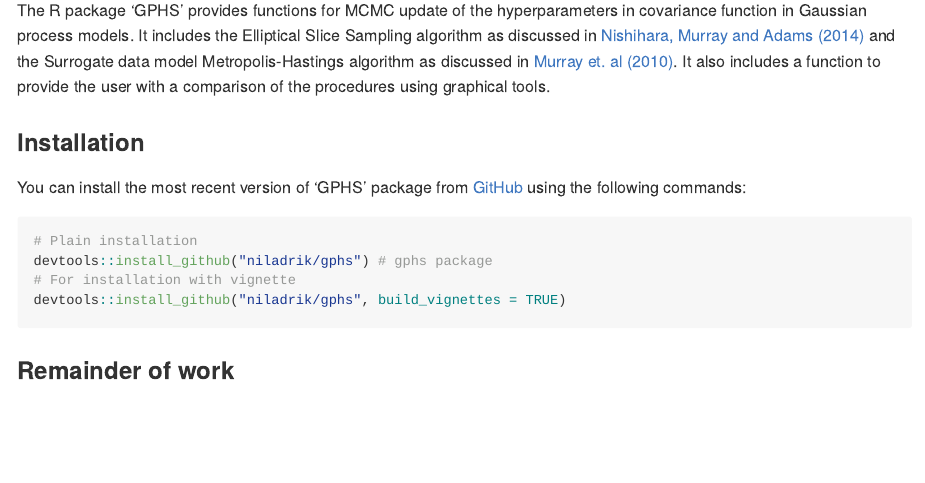
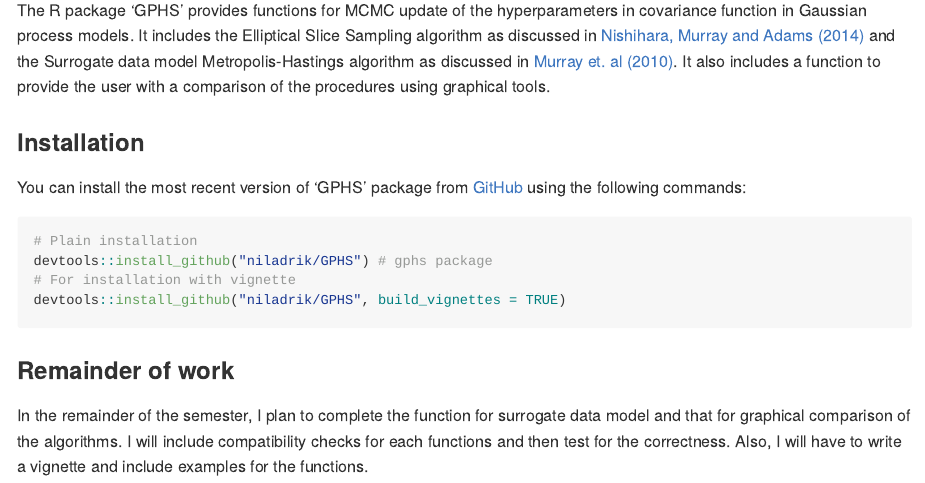
Before and after one commit to niladrik/GPHS, an R Markdown document (README.Rmd): the page in a window 1100 px wide, from 90 px down. The pictures show the output file README.md that the author committed with the source, drawn offline in the style of GitHub.

Commit message:
update readme with the future tasks and correct installation instruction

````diff
--- a/README.Rmd
+++ b/README.Rmd
@@ -28,9 +28,10 @@ The R package 'GPHS' provides functions for MCMC update of the hyperparameters i
 You can install the most recent version of 'GPHS' package from [GitHub](https://github.com/niladrik/GPHS) using the following commands:
 ```{r, eval = FALSE}
 # Plain installation
-devtools::install_github("niladrik/gphs") # gphs package
+devtools::install_github("niladrik/GPHS") # gphs package
 # For installation with vignette
-devtools::install_github("niladrik/gphs", build_vignettes = TRUE)
+devtools::install_github("niladrik/GPHS", build_vignettes = TRUE)
 ```
 
 ### Remainder of work
+In the remainder of the semester, I plan to complete the function for surrogate data model and that for graphical comparison of the algorithms. I will include compatibility checks for each functions and then test for the correctness. Also, I will have to write a vignette and include examples for the functions.
````
Also changed, not shown: README.md.
